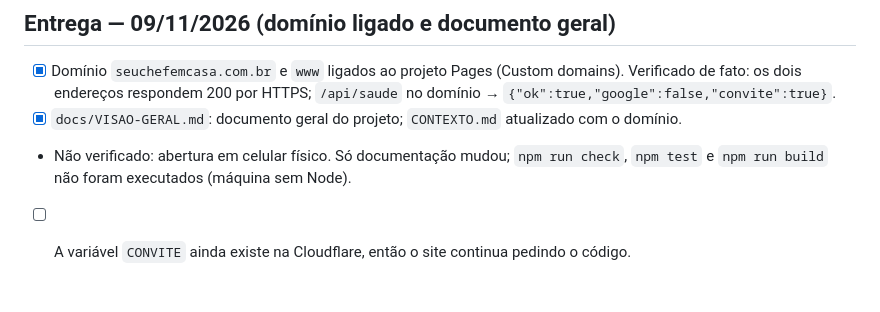
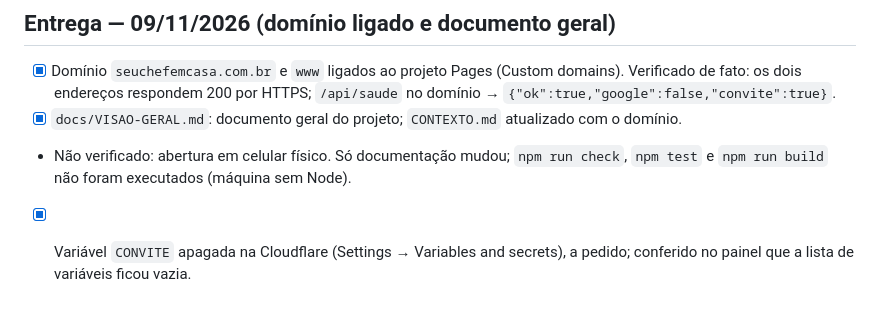
Before and after one commit to charleskill/seu-chef-em-casa, a Markdown page: docs/TAREFAS.md, the part around the change. Rendered like a GitHub page.

Commit message:
docs: variável CONVITE apagada, cadastro de chef aberto
Co-Authored-By: Claude Fable 5.2 <noreply@anthropic.com>

```diff
--- a/docs/TAREFAS.md
+++ b/docs/TAREFAS.md
@@ -218,4 +218,4 @@ Origem: main (f3f4d5e).
 - [x] Domínio `seuchefemcasa.com.br` e `www` ligados ao projeto Pages (Custom domains). Verificado de fato: os dois endereços respondem 200 por HTTPS; `/api/saude` no domínio → `{"ok":true,"google":false,"convite":true}`.
 - [x] `docs/VISAO-GERAL.md`: documento geral do projeto; `CONTEXTO.md` atualizado com o domínio.
 - Não verificado: abertura em celular físico. Só documentação mudou; `npm run check`, `npm test` e `npm run build` não foram executados (máquina sem Node).
-- [ ] A variável `CONVITE` ainda existe na Cloudflare, então o site continua pedindo o código.
+- [x] Variável `CONVITE` apagada na Cloudflare (Settings → Variables and secrets), a pedido; conferido no painel que a lista de variáveis ficou vazia.
```
Also changed, not shown: CONTEXTO.md (+1 -1 lines), docs/VISAO-GERAL.md (+2 -2 lines).
